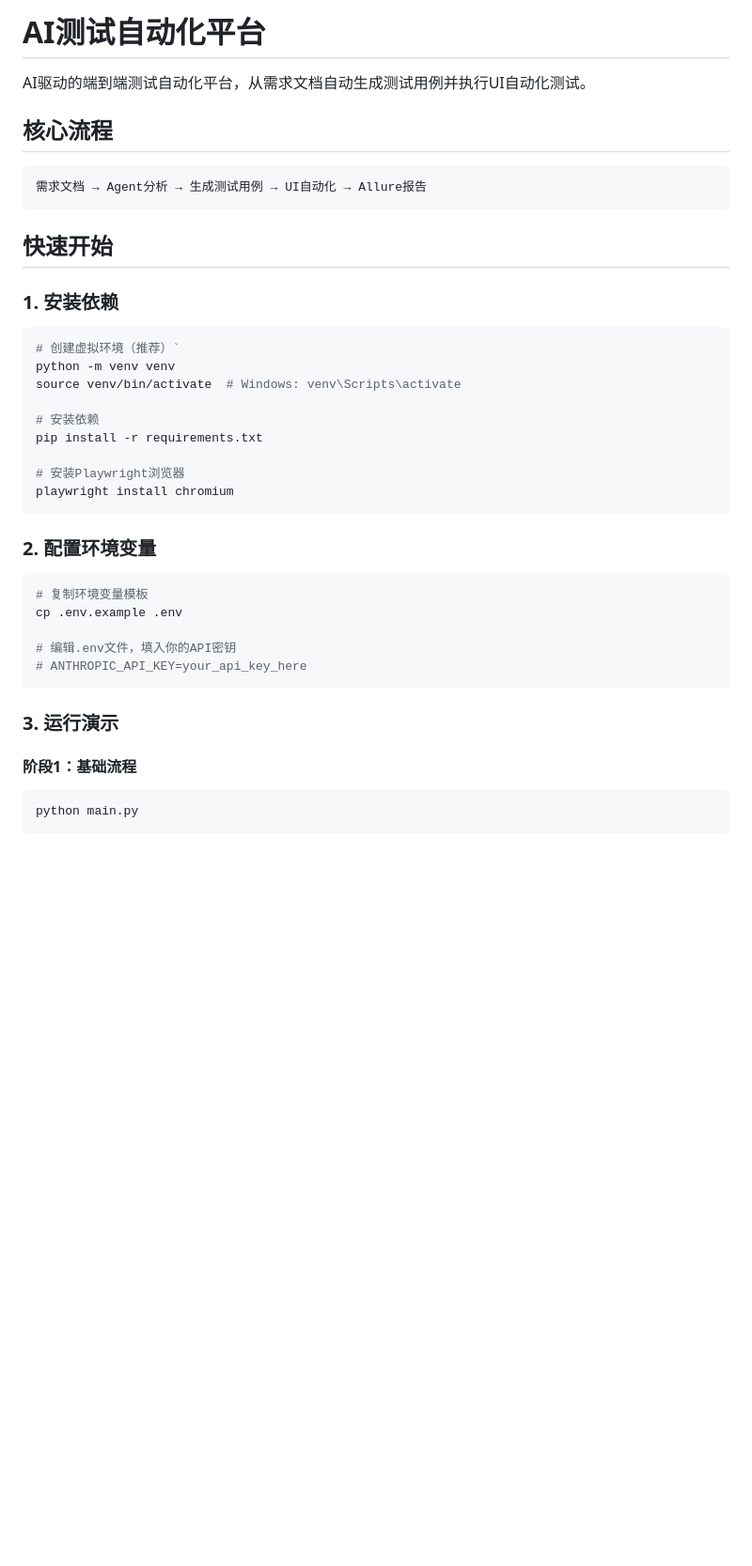
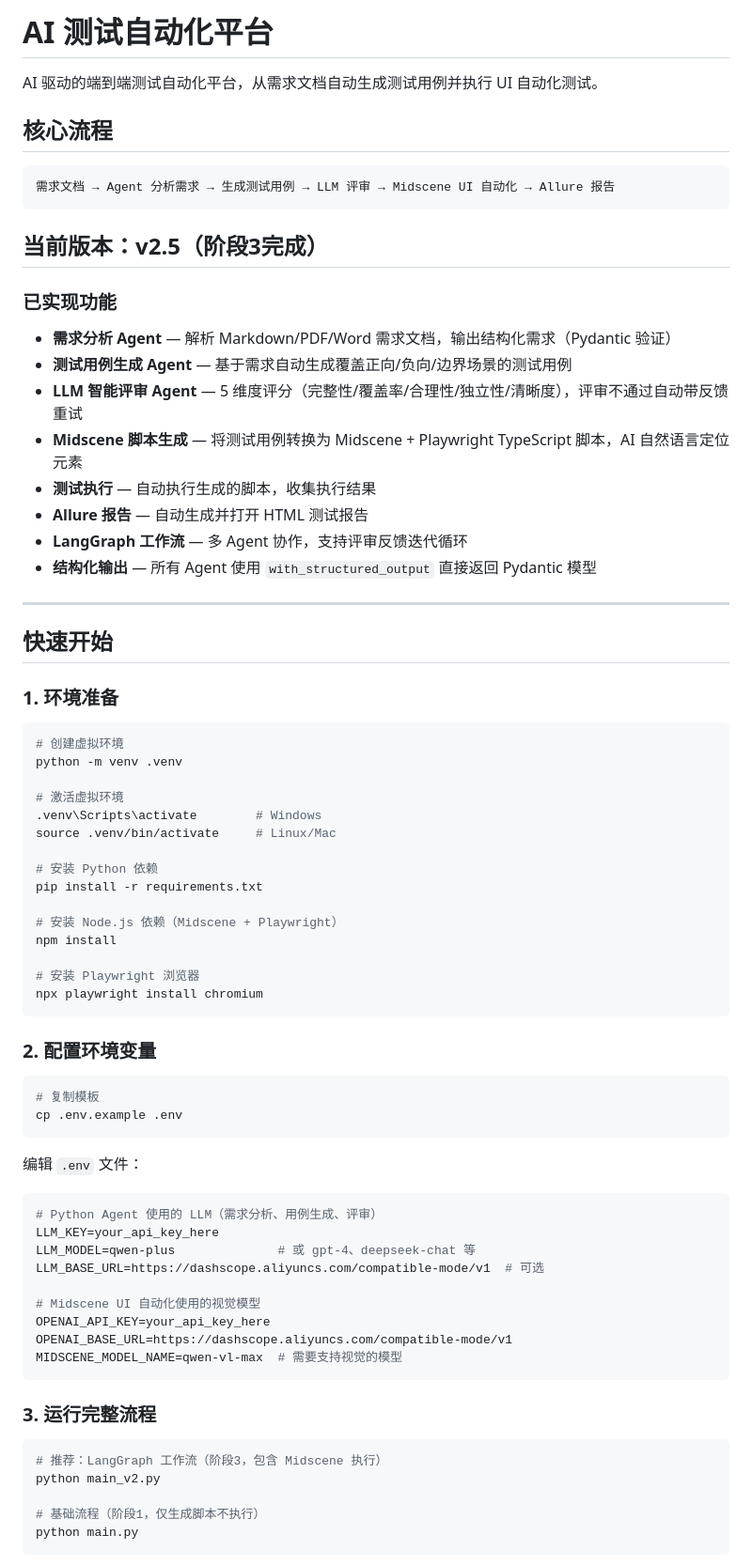
Before and after one commit to LittleParis/AgentTestingHelper, a Markdown page: README.md, the part around one of its changes. Shown at 94% size. Rendered like a GitHub page; blank space fills up the shorter version.

````diff
--- a/README.md
+++ b/README.md
@@ -1,43 +1,78 @@
-# AI测试自动化平台
+# AI 测试自动化平台
 
-AI驱动的端到端测试自动化平台，从需求文档自动生成测试用例并执行UI自动化测试。
+AI 驱动的端到端测试自动化平台，从需求文档自动生成测试用例并执行 UI 自动化测试。
 
 ## 核心流程
 
 ```
-需求文档 → Agent分析 → 生成测试用例 → UI自动化 → Allure报告
+需求文档 → Agent 分析需求 → 生成测试用例 → LLM 评审 → Midscene UI 自动化 → Allure 报告
 ```
+
+## 当前版本：v2.5（阶段3完成）
+
+### 已实现功能
+
+- **需求分析 Agent** — 解析 Markdown/PDF/Word 需求文档，输出结构化需求（Pydantic 验证）
+- **测试用例生成 Agent** — 基于需求自动生成覆盖正向/负向/边界场景的测试用例
+- **LLM 智能评审 Agent** — 5 维度评分（完整性/覆盖率/合理性/独立性/清晰度），评审不通过自动带反馈重试
+- **Midscene 脚本生成** — 将测试用例转换为 Midscene + Playwright TypeScript 脚本，AI 自然语言定位元素
+- **测试执行** — 自动执行生成的脚本，收集执行结果
+- **Allure 报告** — 自动生成并打开 HTML 测试报告
+- **LangGraph 工作流** — 多 Agent 协作，支持评审反馈迭代循环
+- **结构化输出** — 所有 Agent 使用 `with_structured_output` 直接返回 Pydantic 模型
+
+---
 
 ## 快速开始
 
-### 1. 安装依赖
+### 1. 环境准备
 
 ```bash
-# 创建虚拟环境（推荐）`
-python -m venv venv
-source venv/bin/activate  # Windows: venv\Scripts\activate
+# 创建虚拟环境
+python -m venv .venv
 
-# 安装依赖
+# 激活虚拟环境
+.venv\Scripts\activate        # Windows
+source .venv/bin/activate     # Linux/Mac
+
+# 安装 Python 依赖
 pip install -r requirements.txt
 
-# 安装Playwright浏览器
-playwright install chromium
+# 安装 Node.js 依赖（Midscene + Playwright）
+npm install
+
+# 安装 Playwright 浏览器
+npx playwright install chromium
 ```
 
 ### 2. 配置环境变量
 
 ```bash
-# 复制环境变量模板
+# 复制模板
 cp .env.example .env
-
-# 编辑.env文件，填入你的API密钥
-# ANTHROPIC_API_KEY=your_api_key_here
 ```
 
-### 3. 运行演示
+编辑 `.env` 文件：
 
-#### 阶段1：基础流程
 ```bash
+# Python Agent 使用的 LLM（需求分析、用例生成、评审）
+LLM_KEY=your_api_key_here
+LLM_MODEL=qwen-plus              # 或 gpt-4、deepseek-chat 等
+LLM_BASE_URL=https://dashscope.aliyuncs.com/compatible-mode/v1  # 可选
+
+# Midscene UI 自动化使用的视觉模型
+OPENAI_API_KEY=your_api_key_here
+OPENAI_BASE_URL=https://dashscope.aliyuncs.com/compatible-mode/v1
+MIDSCENE_MODEL_NAME=qwen-vl-max  # 需要支持视觉的模型
+```
+
+### 3. 运行完整流程
+
+```bash
+# 推荐：LangGraph 工作流（阶段3，包含 Midscene 执行）
+python main_v2.py
+
+# 基础流程（阶段1，仅生成脚本不执行）
 python main.py
 ```
 
````
Also changed, not shown: other parts of README.md (+114 -124 lines).
